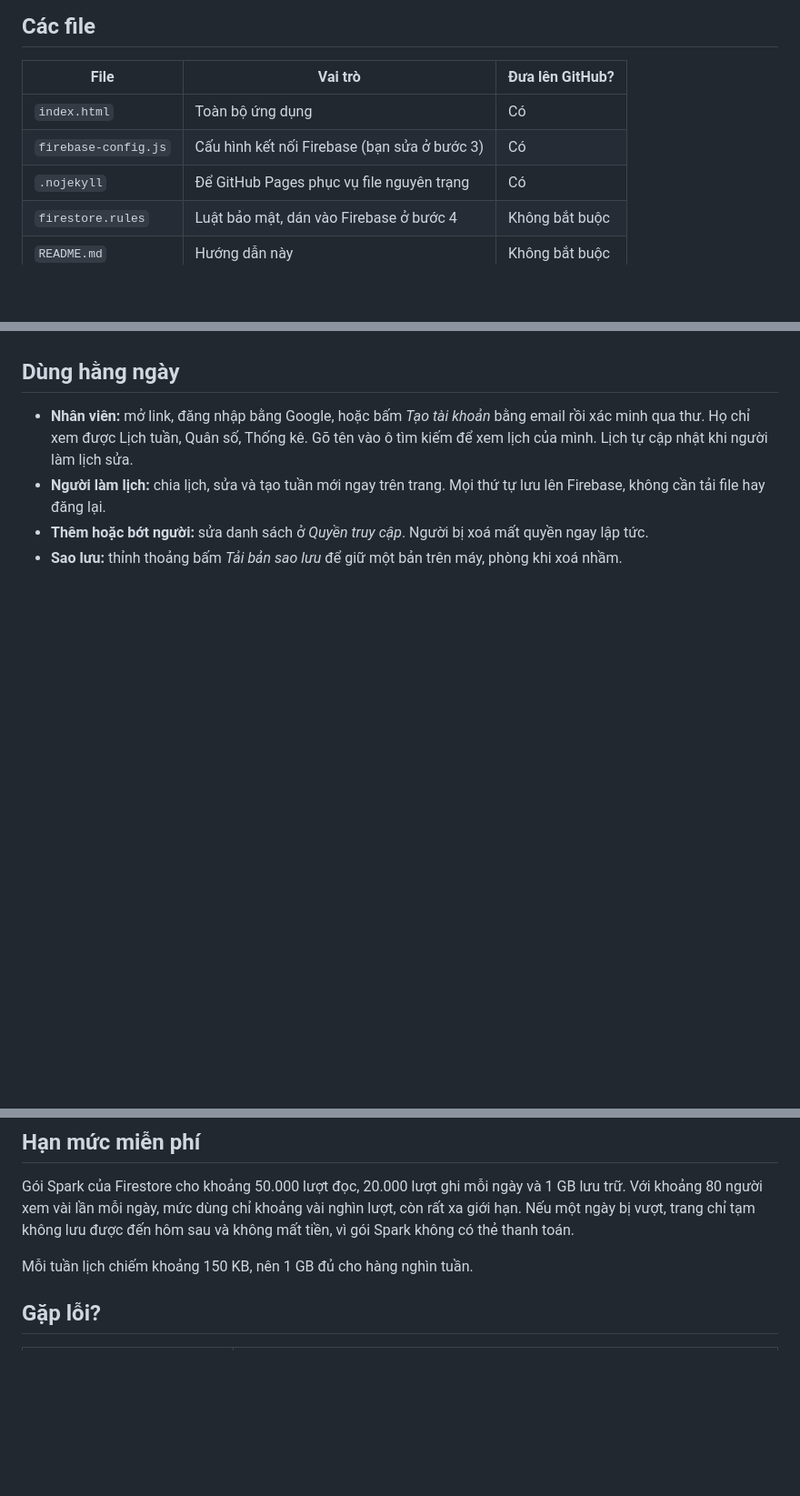
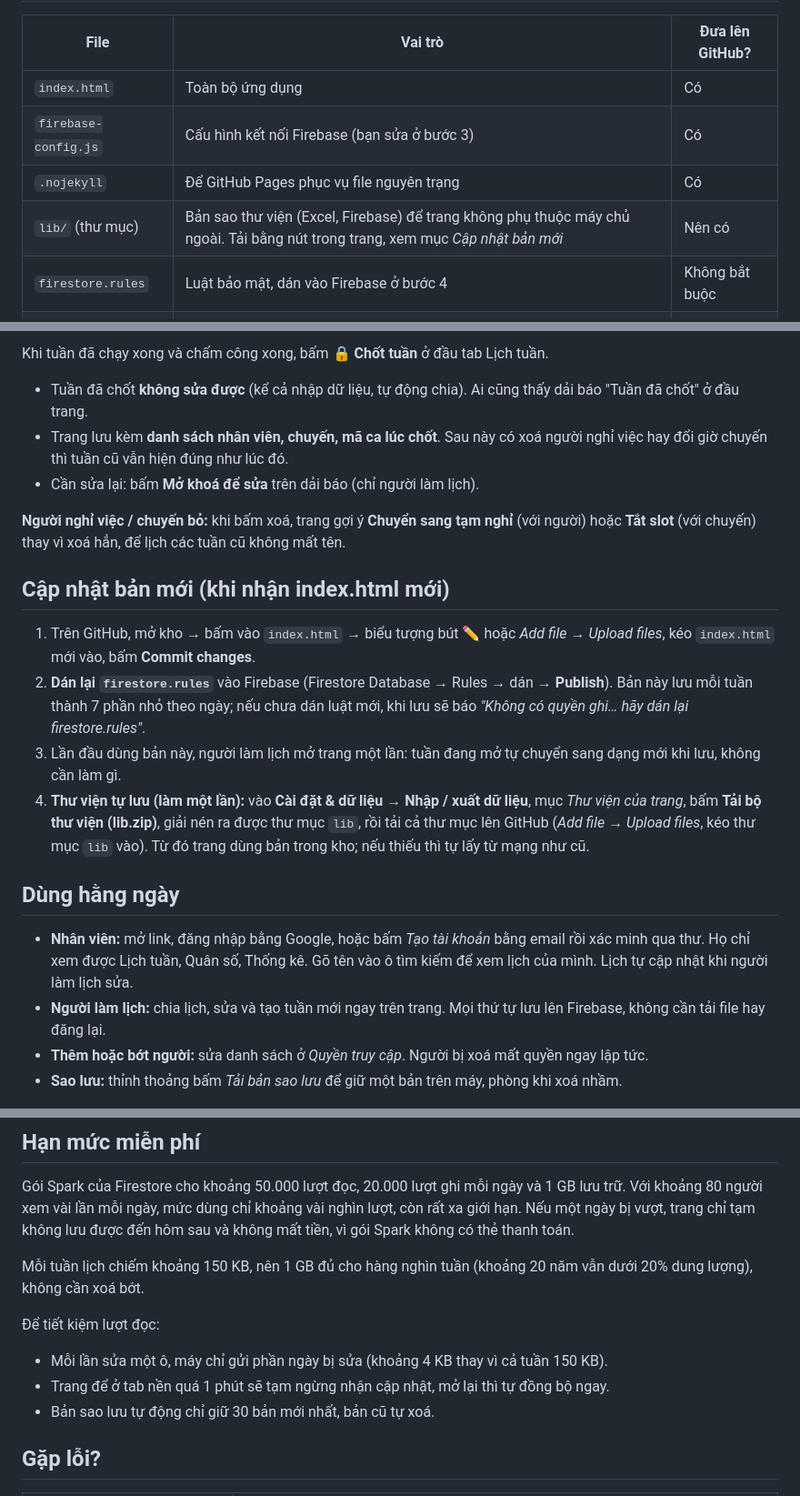
Before and after one commit to SupperChicken/scheduler-for-Hao, a Markdown page: README.md, 3 parts joined by grey strips. Shown at 91% size. GitHub-like rendering; blank space fills up the shorter version.

```diff
--- a/README.md
+++ b/README.md
@@ -24,6 +24,7 @@ Công cụ chia lịch và chấm công cho nhân viên phục vụ chuyến bay
 | `index.html` | Toàn bộ ứng dụng | Có |
 | `firebase-config.js` | Cấu hình kết nối Firebase (bạn sửa ở bước 3) | Có |
 | `.nojekyll` | Để GitHub Pages phục vụ file nguyên trạng | Có |
+| `lib/` (thư mục) | Bản sao thư viện (Excel, Firebase) để trang không phụ thuộc máy chủ ngoài. Tải bằng nút trong trang, xem mục *Cập nhật bản mới* | Nên có |
 | `firestore.rules` | Luật bảo mật, dán vào Firebase ở bước 4 | Không bắt buộc |
 | `README.md` | Hướng dẫn này | Không bắt buộc |
 
@@ -98,3 +133,18 @@ Trong Firebase, vào **Authentication → Settings → Authorized domains**, b
+Khi tuần đã chạy xong và chấm công xong, bấm **🔒 Chốt tuần** ở đầu tab Lịch tuần.
+
+- Tuần đã chốt **không sửa được** (kể cả nhập dữ liệu, tự động chia). Ai cũng thấy dải báo "Tuần đã chốt" ở đầu trang.
+- Trang lưu kèm **danh sách nhân viên, chuyến, mã ca lúc chốt**. Sau này có xoá người nghỉ việc hay đổi giờ chuyến thì tuần cũ vẫn hiện đúng như lúc đó.
+- Cần sửa lại: bấm **Mở khoá để sửa** trên dải báo (chỉ người làm lịch).
+
+**Người nghỉ việc / chuyến bỏ:** khi bấm xoá, trang gợi ý **Chuyển sang tạm nghỉ** (với người) hoặc **Tắt slot** (với chuyến) thay vì xoá hẳn, để lịch các tuần cũ không mất tên.
+
+## Cập nhật bản mới (khi nhận index.html mới)
+
+1. Trên GitHub, mở kho → bấm vào `index.html` → biểu tượng bút ✏️ hoặc *Add file → Upload files*, kéo `index.html` mới vào, bấm **Commit changes**.
+2. **Dán lại `firestore.rules`** vào Firebase (Firestore Database → Rules → dán → **Publish**). Bản này lưu mỗi tuần thành 7 phần nhỏ theo ngày; nếu chưa dán luật mới, khi lưu sẽ báo *"Không có quyền ghi… hãy dán lại firestore.rules"*.
+3. Lần đầu dùng bản này, người làm lịch mở trang một lần: tuần đang mở tự chuyển sang dạng mới khi lưu, không cần làm gì.
+4. **Thư viện tự lưu (làm một lần):** vào **Cài đặt & dữ liệu → Nhập / xuất dữ liệu**, mục *Thư viện của trang*, bấm **Tải bộ thư viện (lib.zip)**, giải nén ra được thư mục `lib`, rồi tải cả thư mục lên GitHub (*Add file → Upload files*, kéo thư mục `lib` vào). Từ đó trang dùng bản trong kho; nếu thiếu thì tự lấy từ mạng như cũ.
+
 ## Dùng hằng ngày
 
 - **Nhân viên:** mở link, đăng nhập bằng Google, hoặc bấm *Tạo tài khoản* bằng email rồi xác minh qua thư. Họ chỉ xem được Lịch tuần, Quân số, Thống kê. Gõ tên vào ô tìm kiếm để xem lịch của mình. Lịch tự cập nhật khi người làm lịch sửa.
@@ -106,7 +156,12 @@ Trong Firebase, vào **Authentication → Settings → Authorized domains**, b
 
 Gói Spark của Firestore cho khoảng 50.000 lượt đọc, 20.000 lượt ghi mỗi ngày và 1 GB lưu trữ. Với khoảng 80 người xem vài lần mỗi ngày, mức dùng chỉ khoảng vài nghìn lượt, còn rất xa giới hạn. Nếu một ngày bị vượt, trang chỉ tạm không lưu được đến hôm sau và không mất tiền, vì gói Spark không có thẻ thanh toán.
 
-Mỗi tuần lịch chiếm khoảng 150 KB, nên 1 GB đủ cho hàng nghìn tuần.
+Mỗi tuần lịch chiếm khoảng 150 KB, nên 1 GB đủ cho hàng nghìn tuần (khoảng 20 năm vẫn dưới 20% dung lượng), không cần xoá bớt.
+
+Để tiết kiệm lượt đọc:
+- Mỗi lần sửa một ô, máy chỉ gửi phần ngày bị sửa (khoảng 4 KB thay vì cả tuần 150 KB).
+- Trang để ở tab nền quá 1 phút sẽ tạm ngừng nhận cập nhật, mở lại thì tự đồng bộ ngay.
+- Bản sao lưu tự động chỉ giữ 30 bản mới nhất, bản cũ tự xoá.
 
 ## Gặp lỗi?
 
```
Also changed, not shown: other parts of README.md (+34 -0 lines).
